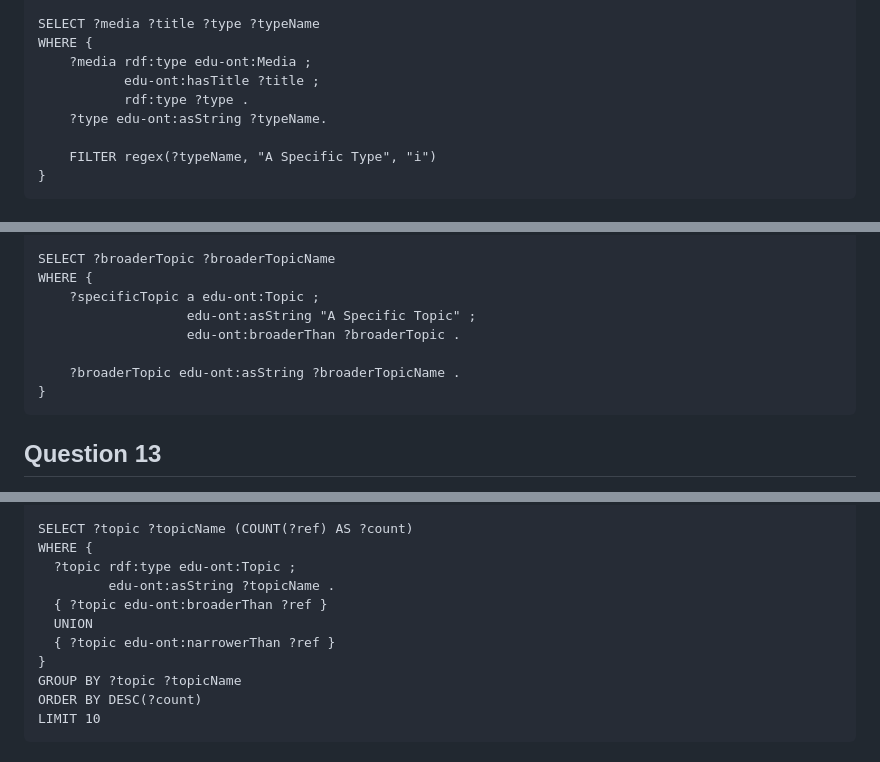
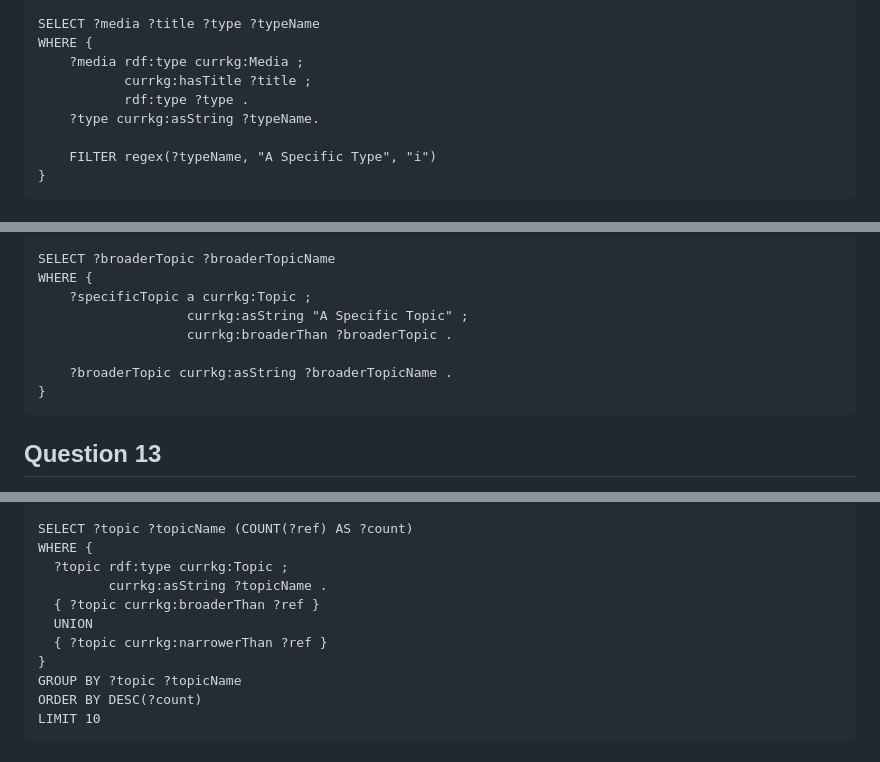
Before and after one commit to kastle-lab/curriculum-kg, a Markdown page: documentation/competency-questions.md, 3 parts joined by grey strips. Rendered like a GitHub page.

````diff
--- a/documentation/competency-questions.md
+++ b/documentation/competency-questions.md
@@ -166,10 +166,10 @@ PREFIX rdf: <http://www.w3.org/1999/02/22-rdf-syntax-ns#>
 
 SELECT ?media ?title ?type ?typeName
 WHERE {
-    ?media rdf:type edu-ont:Media ;
-           edu-ont:hasTitle ?title ;
+    ?media rdf:type currkg:Media ;
+           currkg:hasTitle ?title ;
            rdf:type ?type .
-    ?type edu-ont:asString ?typeName.
+    ?type currkg:asString ?typeName.
 
     FILTER regex(?typeName, "A Specific Type", "i")
 }
@@ -256,11 +256,11 @@ PREFIX rdfs: <http://www.w3.org/2000/01/rdf-schema#>
 
 SELECT ?broaderTopic ?broaderTopicName
 WHERE {
-    ?specificTopic a edu-ont:Topic ;
-                   edu-ont:asString "A Specific Topic" ;
-                   edu-ont:broaderThan ?broaderTopic .
+    ?specificTopic a currkg:Topic ;
+                   currkg:asString "A Specific Topic" ;
+                   currkg:broaderThan ?broaderTopic .
 
-    ?broaderTopic edu-ont:asString ?broaderTopicName .
+    ?broaderTopic currkg:asString ?broaderTopicName .
 }
 ```
 
@@ -360,11 +360,11 @@ PREFIX rdf: <http://www.w3.org/1999/02/22-rdf-syntax-ns#>
 
 SELECT ?topic ?topicName (COUNT(?ref) AS ?count)
 WHERE {
-  ?topic rdf:type edu-ont:Topic ;
-         edu-ont:asString ?topicName .
-  { ?topic edu-ont:broaderThan ?ref }
+  ?topic rdf:type currkg:Topic ;
+         currkg:asString ?topicName .
+  { ?topic currkg:broaderThan ?ref }
   UNION
-  { ?topic edu-ont:narrowerThan ?ref }
+  { ?topic currkg:narrowerThan ?ref }
 }
 GROUP BY ?topic ?topicName
 ORDER BY DESC(?count)
````
Also changed, not shown: other parts of documentation/competency-questions.md (+143 -101 lines).
